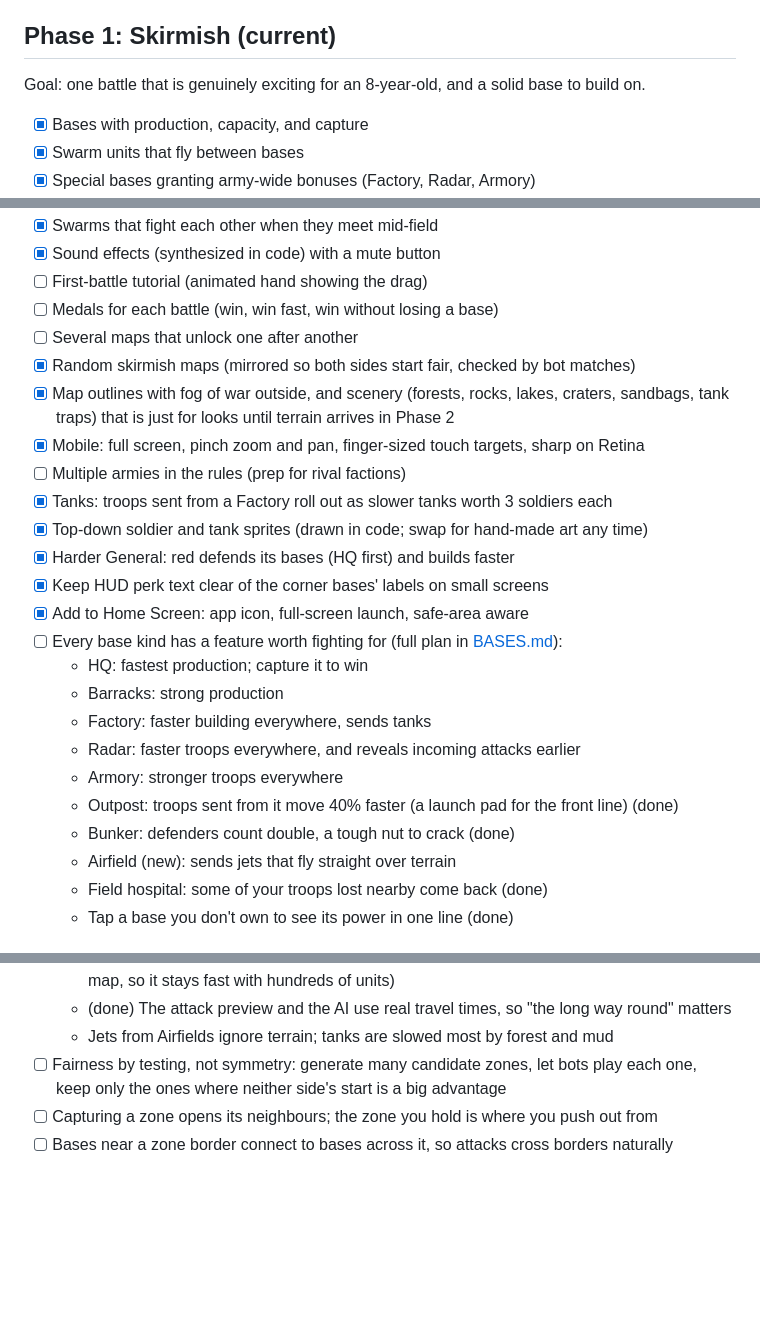
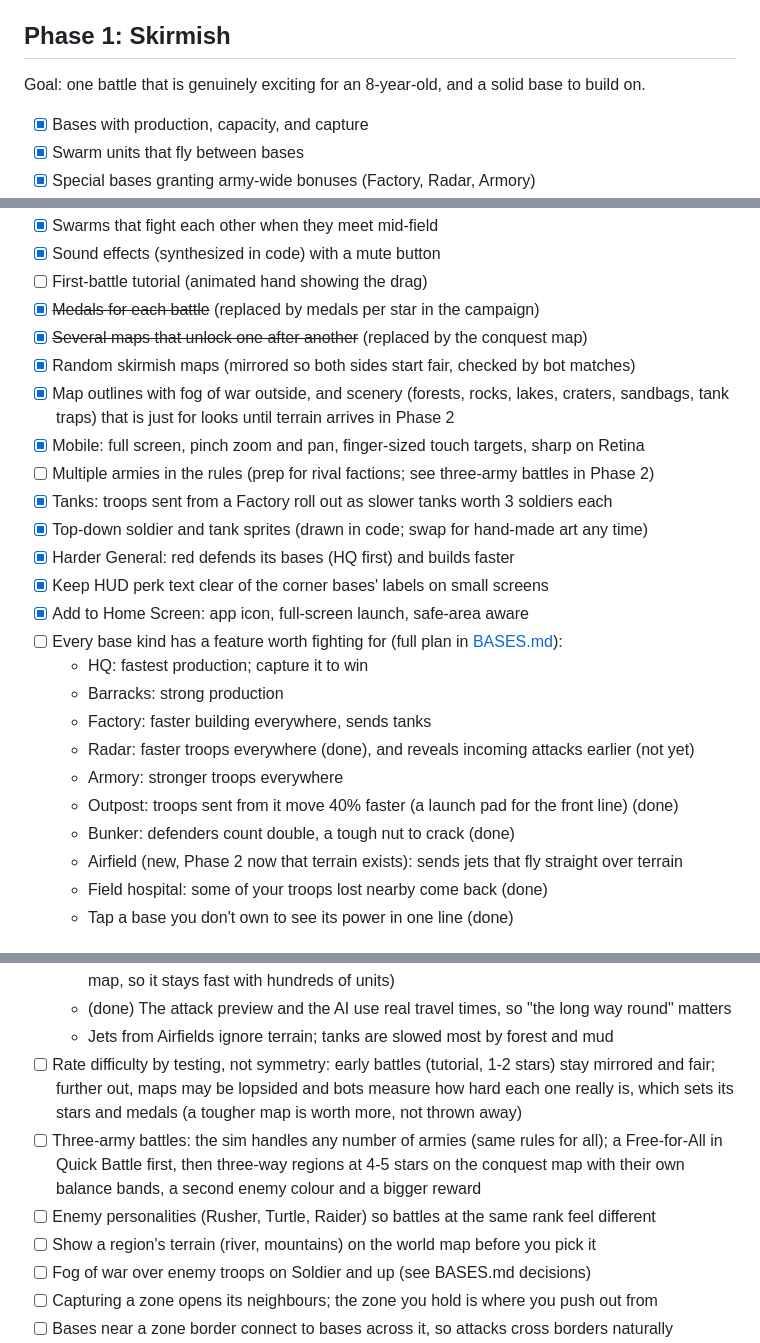
Before and after one commit to dlswimmer/node-wars, a Markdown page: docs/ROADMAP.md, 3 parts joined by grey strips. GitHub-like rendering; blank space fills up the shorter version.

```diff
--- a/docs/ROADMAP.md
+++ b/docs/ROADMAP.md
@@ -27,7 +27,7 @@ These are decided now because changing them later would be expensive:
 - **One currency to start.** Money earned from held bases. More resources only if they make
   decisions more interesting for a kid.
 
-## Phase 1: Skirmish (current)
+## Phase 1: Skirmish
 
 Goal: one battle that is genuinely exciting for an 8-year-old, and a solid base to build on.
 
@@ -43,13 +43,13 @@ Goal: one battle that is genuinely exciting for an 8-year-old, and a solid base
 - [x] Swarms that fight each other when they meet mid-field
 - [x] Sound effects (synthesized in code) with a mute button
 - [ ] First-battle tutorial (animated hand showing the drag)
-- [ ] Medals for each battle (win, win fast, win without losing a base)
-- [ ] Several maps that unlock one after another
+- [x] ~~Medals for each battle~~ (replaced by medals per star in the campaign)
+- [x] ~~Several maps that unlock one after another~~ (replaced by the conquest map)
 - [x] Random skirmish maps (mirrored so both sides start fair, checked by bot matches)
 - [x] Map outlines with fog of war outside, and scenery (forests, rocks, lakes, craters,
       sandbags, tank traps) that is just for looks until terrain arrives in Phase 2
 - [x] Mobile: full screen, pinch zoom and pan, finger-sized touch targets, sharp on Retina
-- [ ] Multiple armies in the rules (prep for rival factions)
+- [ ] Multiple armies in the rules (prep for rival factions; see three-army battles in Phase 2)
 - [x] Tanks: troops sent from a Factory roll out as slower tanks worth 3 soldiers each
 - [x] Top-down soldier and tank sprites (drawn in code; swap for hand-made art any time)
 - [x] Harder General: red defends its bases (HQ first) and builds faster
@@ -59,11 +59,11 @@ Goal: one battle that is genuinely exciting for an 8-year-old, and a solid base
   - HQ: fastest production; capture it to win
   - Barracks: strong production
   - Factory: faster building everywhere, sends tanks
-  - Radar: faster troops everywhere, and reveals incoming attacks earlier
+  - Radar: faster troops everywhere (done), and reveals incoming attacks earlier (not yet)
   - Armory: stronger troops everywhere
   - Outpost: troops sent from it move 40% faster (a launch pad for the front line) (done)
   - Bunker: defenders count double, a tough nut to crack (done)
-  - Airfield (new): sends jets that fly straight over terrain
+  - Airfield (new, Phase 2 now that terrain exists): sends jets that fly straight over terrain
   - Field hospital: some of your troops lost nearby come back (done)
   - Tap a base you don't own to see its power in one line (done)
 
@@ -114,8 +114,15 @@ join seamlessly, so the front line flows from one into the next.
     so it stays fast with hundreds of units)
   - (done) The attack preview and the AI use real travel times, so "the long way round" matters
   - Jets from Airfields ignore terrain; tanks are slowed most by forest and mud
-- [ ] Fairness by testing, not symmetry: generate many candidate zones, let bots play each one,
-      keep only the ones where neither side's start is a big advantage
+- [ ] Rate difficulty by testing, not symmetry: early battles (tutorial, 1-2 stars) stay
+      mirrored and fair; further out, maps may be lopsided and bots measure how hard each one
+      really is, which sets its stars and medals (a tougher map is worth more, not thrown away)
+- [ ] Three-army battles: the sim handles any number of armies (same rules for all); a
+      Free-for-All in Quick Battle first, then three-way regions at 4-5 stars on the conquest
+      map with their own balance bands, a second enemy colour and a bigger reward
+- [ ] Enemy personalities (Rusher, Turtle, Raider) so battles at the same rank feel different
+- [ ] Show a region's terrain (river, mountains) on the world map before you pick it
+- [ ] Fog of war over enemy troops on Soldier and up (see BASES.md decisions)
 - [ ] Capturing a zone opens its neighbours; the zone you hold is where you push out from
 - [ ] Bases near a zone border connect to bases across it, so attacks cross borders naturally
 - [ ] Zones you aren't looking at keep running in a cheaper, simplified simulation (troop
```
Also changed, not shown: other parts of docs/ROADMAP.md (+1 -1 lines), docs/BASES.md (+2 -2 lines), docs/HANDOFF.md (+6 -4 lines).
